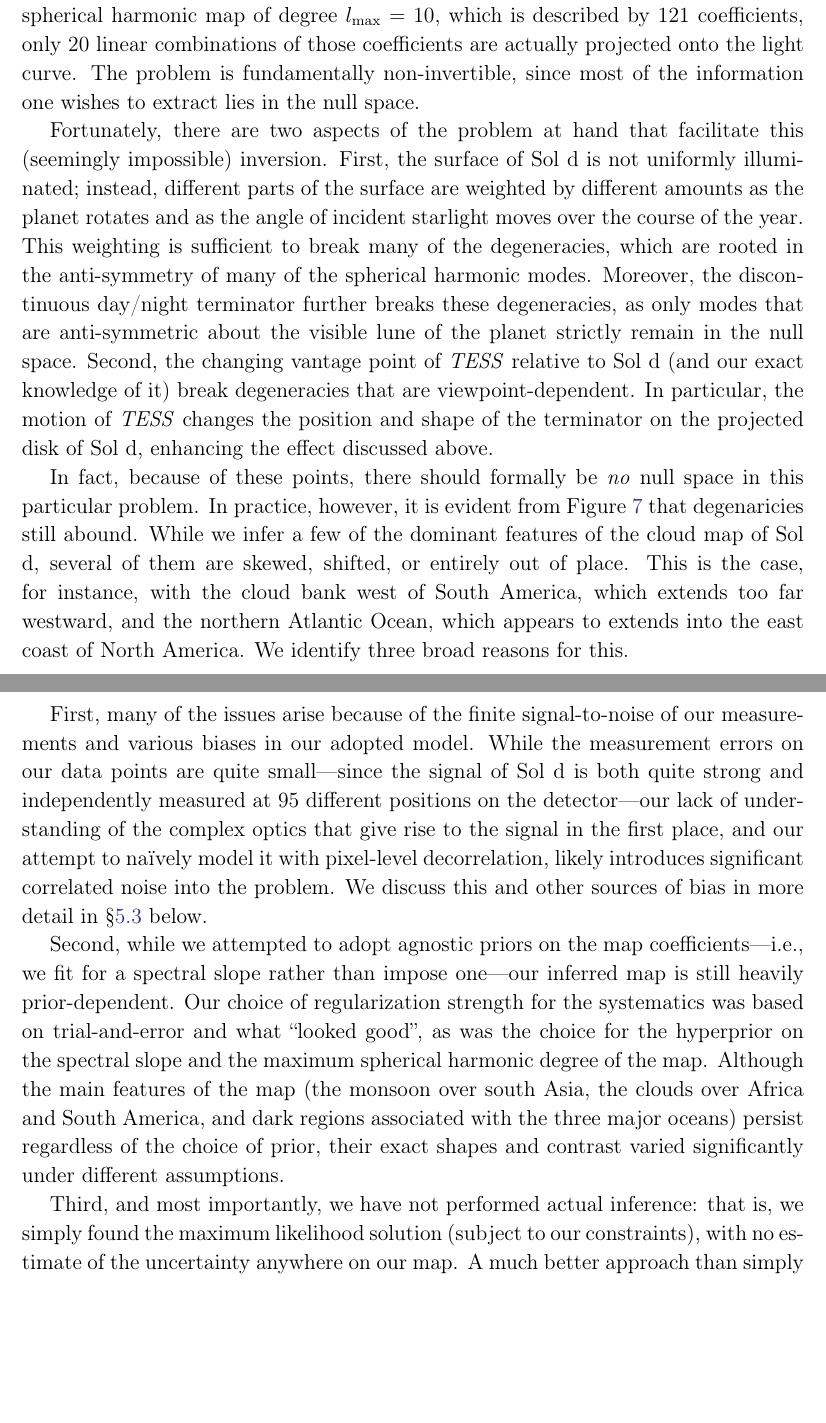
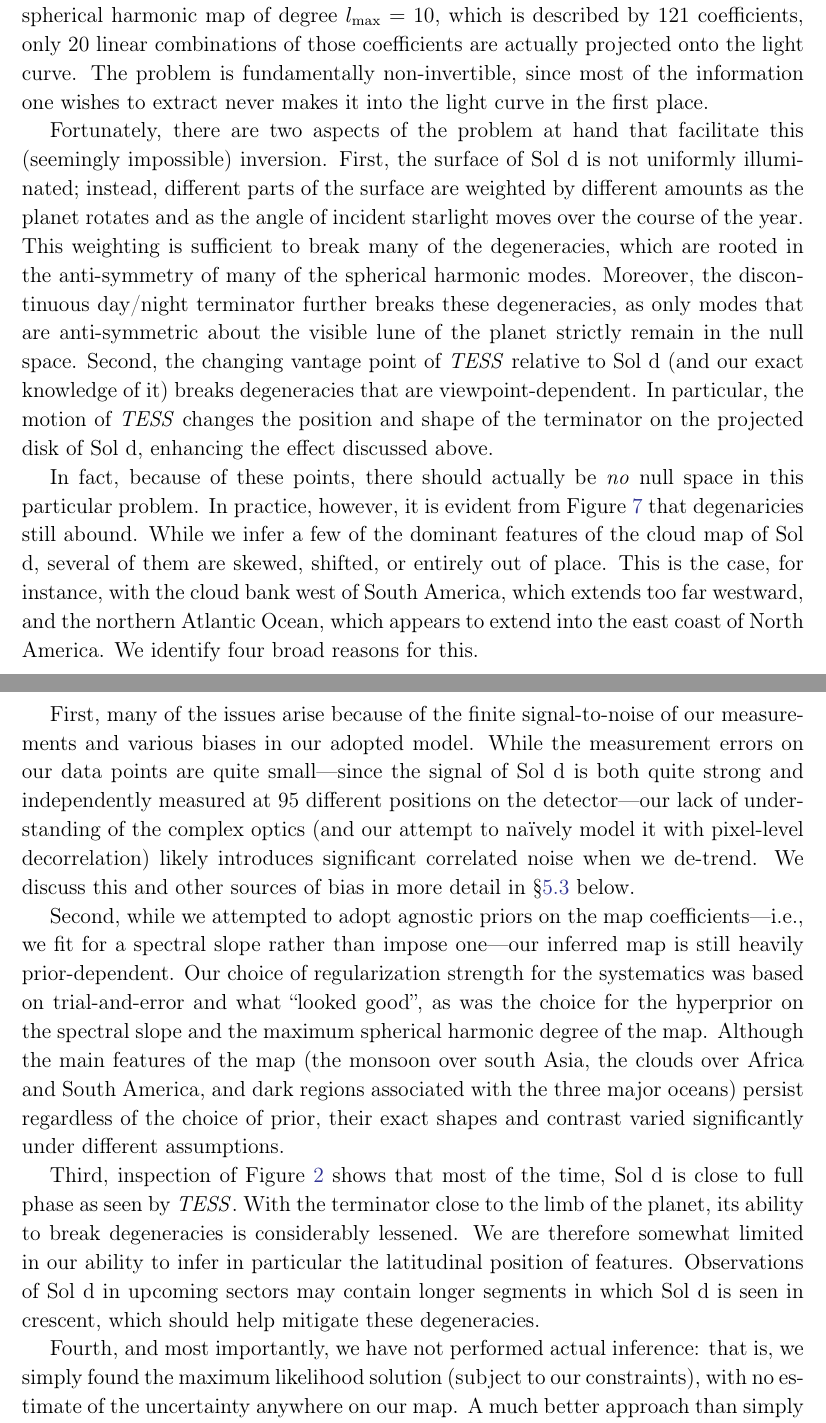
Before and after one commit to rodluger/earthshine, a LaTeX paper (tex/ms.tex, which reads tex/gitlinks.tex): two parts of pages 13 and 14 of 18, joined at a grey line, cut so that both start at the same text, the shorter picture padded with empty space. Compiled offline with pdfLaTeX.

Commit message:
fixed some typos

```diff
--- a/tex/gitlinks.tex
+++ b/tex/gitlinks.tex
@@ -1 +1 @@
-\newcommand{\codelink}[1]{\href{https://github.com/rodluger/earthshine/blob/0c12b14d776f64039151f60326e2d7ad5bc255bd/notebooks/#1.ipynb}{\codeicon}\,\,}
+\newcommand{\codelink}[1]{\href{https://github.com/rodluger/earthshine/blob/b8662860055e0d6bc3c4d176b787016e27eef793/notebooks/#1.ipynb}{\codeicon}\,\,}
--- a/tex/ms.tex
+++ b/tex/ms.tex
@@ -666,7 +666,7 @@ perfectly described by a spherical harmonic map of degree $l_\mathrm{max} = 10$,
 which is described by 121 coefficients, only 20 linear combinations
 of those coefficients are actually projected onto the light curve. The
 problem is fundamentally non-invertible, since most of the information
-one wishes to extract lies in the null space.
+one wishes to extract never makes it into the light curve in the first place.
 
 Fortunately, there are two aspects of the problem at hand that facilitate
 this (seemingly impossible) inversion. First, the surface of Sol d is
@@ -678,27 +678,27 @@ harmonic modes. Moreover, the discontinuous day/night terminator further
 breaks these degeneracies, as only modes that are anti-symmetric about
 the visible lune of the planet strictly remain in the null space. Second,
 the changing vantage point of \tess relative to Sol d (and our exact knowledge of it)
-break degeneracies that are viewpoint-dependent. In particular, the motion of
+breaks degeneracies that are viewpoint-dependent. In particular, the motion of
 \tess changes the position and shape of the terminator on the projected disk
 of Sol d, enhancing the effect discussed above.
 
-In fact, because of these points, there should formally be \emph{no} null space
+In fact, because of these points, there should actually be \emph{no} null space
 in this particular problem. In practice, however, it is evident from
 Figure~\ref{fig:map} that degenaricies still abound. While we infer a few of the
 dominant features of the cloud map of Sol d, several of them are skewed,
 shifted, or entirely out of place. This is the case, for instance, with
 the cloud bank west of South America, which extends too far westward, and
-the northern Atlantic Ocean, which appears to extends into the east coast of
-North America. We identify three broad reasons for this.
+the northern Atlantic Ocean, which appears to extend into the east coast of
+North America. We identify four broad reasons for this.
 
 First, many of the issues arise because
 of the finite signal-to-noise of our measurements and various biases in
 our adopted model. While the measurement errors on our data points are
 quite small---since the signal of Sol d is both quite strong and independently
 measured at 95 different positions on the detector---our lack of understanding
-of the complex optics that give rise to the signal in the first place, and our
-attempt to na{\"i}vely model it with pixel-level decorrelation, likely
-introduces significant correlated noise into the problem. We discuss this
+of the complex optics (and our
+attempt to na{\"i}vely model it with pixel-level decorrelation) likely
+introduces significant correlated noise when we de-trend. We discuss this
 and other sources of bias in more detail in \S\ref{sec:bias} below.
 
 Second, while we attempted to adopt agnostic priors on the map coefficients---i.e.,
@@ -712,7 +712,16 @@ South America, and dark regions associated with the three major oceans) persist
 regardless of the choice of prior, their exact shapes and contrast varied
 significantly under different assumptions.
 
-Third, and most importantly, we have not performed actual inference: that is,
+Third, inspection of Figure~\ref{fig:phases} shows that most of the time, Sol
+d is close to full phase as seen by \tess.
+With the terminator close to the limb
+of the planet, its ability to break degeneracies is considerably lessened.
+We are therefore somewhat limited in our ability to infer in particular the
+latitudinal position of features. Observations of Sol d in upcoming
+sectors may contain longer segments in which Sol d is seen in crescent,
+which should help mitigate these degeneracies.
+
+Fourth, and most importantly, we have not performed actual inference: that is,
 we simply found the maximum likelihood solution (subject to our constraints),
 with no estimate of the uncertainty anywhere on our map. A much better
 approach than simply maximizing the likelihood function is to marginalize
```
Also changed, not shown: tex/ms.tex (22 more changed lines).
